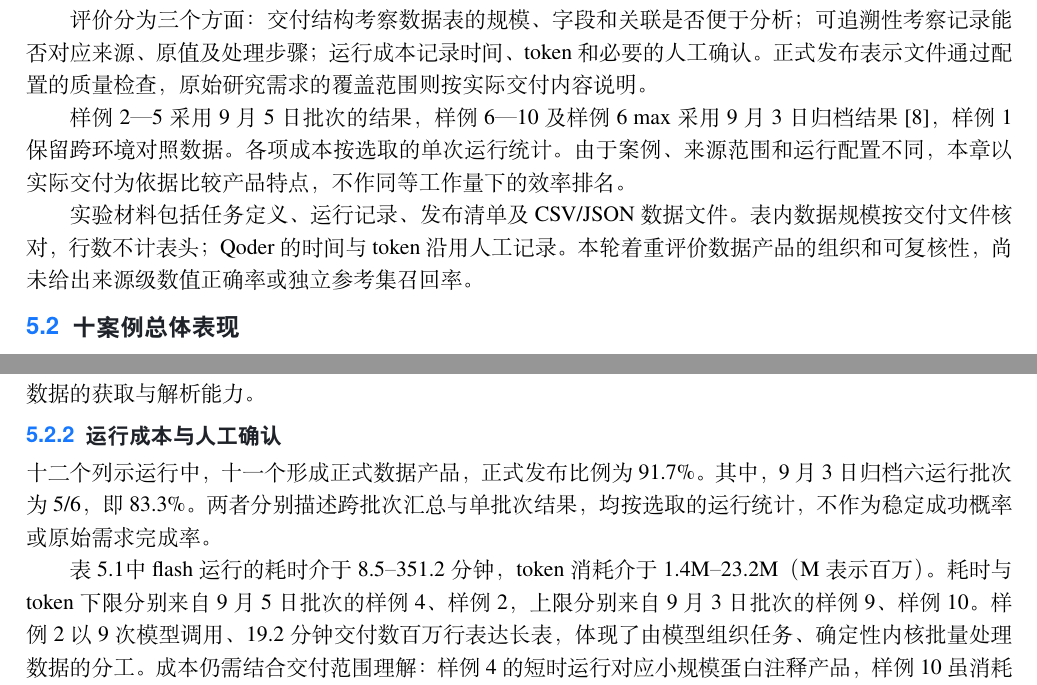
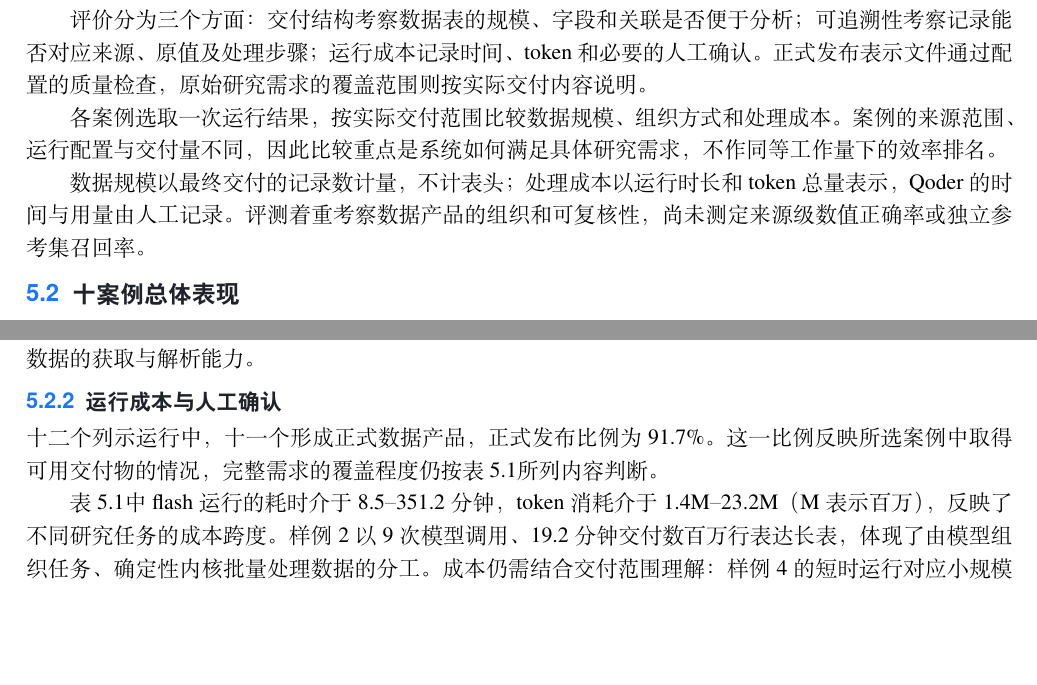
Before and after one commit to Lidozs55/BioMed-QAgent, a LaTeX document (docs/latex/main.tex, which reads docs/latex/chapters/ch05-experiments.tex): two parts of pages 19 and 20 of 27, joined at a grey line, cut so that both start at the same text, the shorter picture padded with empty space. Compiled offline with XeLaTeX; a missing font is replaced by an installed copy or a similar font.

Commit message:
docs(paper): remove internal experiment references from competition report

```diff
--- a/docs/latex/chapters/ch05-experiments.tex
+++ b/docs/latex/chapters/ch05-experiments.tex
@@ -8,25 +8,15 @@
 
 评价分为三个方面：交付结构考察数据表的规模、字段和关联是否便于分析；可追溯性考察记录能否对应来源、原值及处理步骤；运行成本记录时间、token和必要的人工确认。正式发布表示文件通过配置的质量检查，原始研究需求的覆盖范围则按实际交付内容说明。
 
-样例2—5采用9月5日批次的结果，样例6—10及样例6 max采用9月3日归档结果\cite{biomed-evidence}，样例1保留跨环境对照数据。各项成本按选取的单次运行统计。由于案例、来源范围和运行配置不同，本章以实际交付为依据比较产品特点，不作同等工作量下的效率排名。
+各案例选取一次运行结果，按实际交付范围比较数据规模、组织方式和处理成本。案例的来源范围、运行配置与交付量不同，因此比较重点是系统如何满足具体研究需求，不作同等工作量下的效率排名。
 
-实验材料包括任务定义、运行记录、发布清单及CSV/JSON数据文件。表内数据规模按交付文件核对，行数不计表头；Qoder的时间与token沿用人工记录。本轮着重评价数据产品的组织和可复核性，尚未给出来源级数值正确率或独立参考集召回率。
+数据规模以最终交付的记录数计量，不计表头；处理成本以运行时长和token总量表示，Qoder的时间与用量由人工记录。评测着重考察数据产品的组织和可复核性，尚未测定来源级数值正确率或独立参考集召回率。
 
 \section{十案例总体表现}\label{sec:gold-overview}
 
 \subsection{完成情况与数据产品}
 
 表~\ref{tab:gold-overview}汇总十个案例的flash结果。样例1—9形成正式数据产品，交付形态从数百万行表达长表延伸至靶点、活性和疾病证据关联表；样例10因必需数据不完整而未发布。表中将研究任务与实际交付并列，便于判断产品的使用范围。K表示千token，数值按表中精度四舍五入。
-
-% 样例2—5的证据根目录：modenicheng@bit-333.modenc.top:/home/modenicheng/coding/BioMed-QAgent/data/gold-campaigns/2026-09-05-gold1-5-retest/
-% gold2-flash-attempt3: task_ts_5a543ac3-4854-4c77-bedc-faa13c1162bd; run_ts_30fbe960-13ea-4c52-a8b9-db0a1168cee0; pub_luad_egfr_gse31852_gene_v1_acc87da8d58a5652.
-% gold3-flash: task_ts_b67118b2-8334-441c-8b6c-429d576acd5f; run_ts_93092de9-026a-428c-9d71-08092f097534; pub_egfr_target_evidence_v1_43322145b1c24a06.
-% gold4-flash: task_ts_b7b4b1ab-6485-41f6-ba3d-3588bf010a8a; run_ts_9072a5cc-74a6-417d-b63d-494cfaf07924; pub_sarscov2_spike_ace2_host_receptor_v1_01ad1bb4ff5e226a.
-% gold5-flash: task_ts_2747da70-e314-4d8e-982f-381d4baa45df; run_ts_e6ca040d-67ce-4209-99fd-c93d9edc26a6; pub_egfr_chembl_activity_v2_0adab4e47e338b0f.
-% 耗时/token取final-verification-summary.json；分别为1150.2/1400965、1868.0/5099342、510.5/1863713、1727.9/3869088（秒/token）。
-% 2026-09-06远端逐件复算33件文件的大小与SHA-256；按CSV记录计数，样例2另核对124个不同sample_id。
-% 选样口径：gold2取49eb9f28上的attempt3，时间/token不含前两次中断、失败尝试；gold3—5为5359a6e6。gold1保留原对照结果，不纳入本批次gold1。
-% gold6—10及gold6 max沿用e5aadfe0的9月3日六运行归档；提示来源与max代理/元数据差异见docs/evaluation/gold6-10-2026-09-03/report.md。
 
 \begin{xltabular}{\linewidth}{>{\hsize=0.43000\hsize}L>{\hsize=1.25000\hsize}L>{\hsize=0.67000\hsize}L>{\hsize=1.78000\hsize}L>{\hsize=0.87000\hsize}L}
 \caption{十案例运行结果与实际交付内容}\label{tab:gold-overview}\\
@@ -61,9 +51,9 @@
 
 \subsection{运行成本与人工确认}\label{sec:corrected-six-run}
 
-十二个列示运行中，十一个形成正式数据产品，正式发布比例为91.7\%。其中，9月3日归档六运行批次为5/6，即83.3\%。两者分别描述跨批次汇总与单批次结果，均按选取的运行统计，不作为稳定成功概率或原始需求完成率。
+十二个列示运行中，十一个形成正式数据产品，正式发布比例为91.7\%。这一比例反映所选案例中取得可用交付物的情况，完整需求的覆盖程度仍按表~\ref{tab:gold-overview}所列内容判断。
 
-表~\ref{tab:gold-overview}中flash运行的耗时介于8.5–351.2分钟，token消耗介于1.4M–23.2M（M表示百万）。耗时与token下限分别来自9月5日批次的样例4、样例2，上限分别来自9月3日批次的样例9、样例10。样例2以9次模型调用、19.2分钟交付数百万行表达长表，体现了由模型组织任务、确定性内核批量处理数据的分工。成本仍需结合交付范围理解：样例4的短时运行对应小规模蛋白注释产品，样例10虽消耗23.2M token，仍未满足正式交付条件。
+表~\ref{tab:gold-overview}中flash运行的耗时介于8.5–351.2分钟，token消耗介于1.4M–23.2M（M表示百万），反映了不同研究任务的成本跨度。样例2以9次模型调用、19.2分钟交付数百万行表达长表，体现了由模型组织任务、确定性内核批量处理数据的分工。成本仍需结合交付范围理解：样例4的短时运行对应小规模蛋白注释产品，样例10虽消耗23.2M token，仍未满足正式交付条件。
 
 两次max列示运行分别耗时30分钟（样例1）与78分钟（样例6），仍沿用各自对照记录。模型调用方面，样例7—9的flash运行为40—66次模型调用、65—88次工具调用；样例6 max为29次模型调用和54次工具调用，少于同案例flash运行的41次与71次。调用数及总用量用于描述执行过程，需结合交付范围解释。
 
```
Also changed, not shown: docs/latex/chapters/ch06-conclusion.tex (+0 -1 lines).
